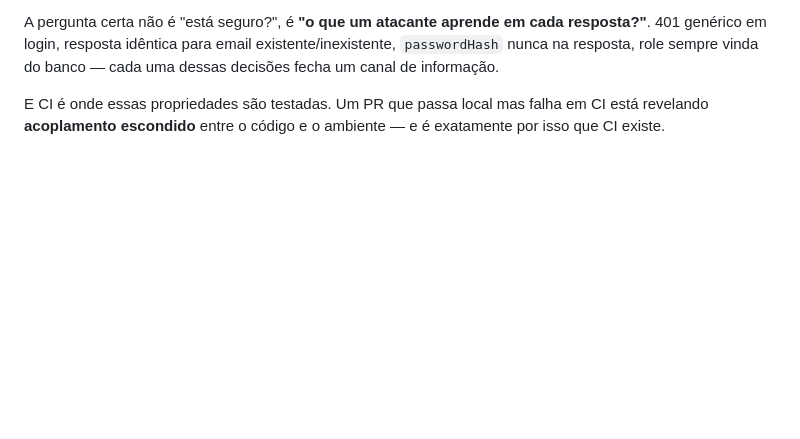
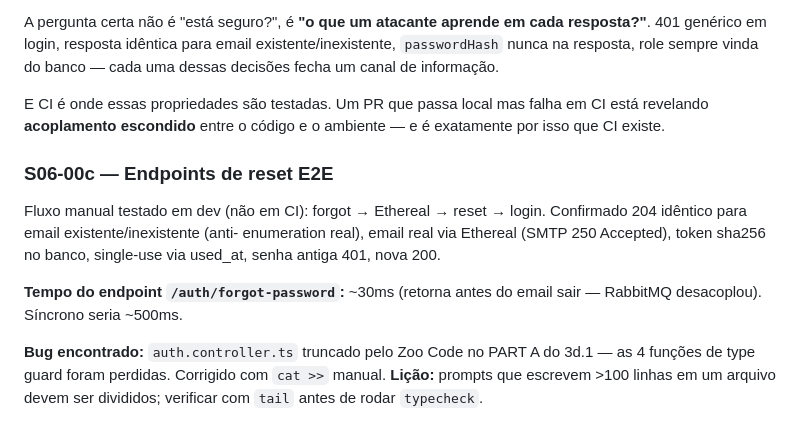
Before and after one commit to juniohenrique/ai-quality-engineering, a Markdown page: docs/learning-log.md, the part around the change. Rendered like a GitHub page; blank space fills up the shorter version.

Commit message:
docs(log): register S06-00c endpoints E2E and Zoo Code truncation [S06-00c]
Refs: #272

```diff
--- a/docs/learning-log.md
+++ b/docs/learning-log.md
@@ -597,3 +597,19 @@ de informação.
 E CI é onde essas propriedades são testadas. Um PR que passa local
 mas falha em CI está revelando **acoplamento escondido** entre o
 código e o ambiente — e é exatamente por isso que CI existe.
+
+### S06-00c — Endpoints de reset E2E
+
+Fluxo manual testado em dev (não em CI): forgot → Ethereal → reset →
+login. Confirmado 204 idêntico para email existente/inexistente (anti-
+enumeration real), email real via Ethereal (SMTP 250 Accepted), token
+sha256 no banco, single-use via used_at, senha antiga 401, nova 200.
+
+**Tempo do endpoint `/auth/forgot-password`:** ~30ms (retorna antes do
+email sair — RabbitMQ desacoplou). Síncrono seria ~500ms.
+
+**Bug encontrado:** `auth.controller.ts` truncado pelo Zoo Code no PART A
+do 3d.1 — as 4 funções de type guard foram perdidas. Corrigido com
+`cat >>` manual. **Lição:** prompts que escrevem >100 linhas em um
+arquivo devem ser divididos; verificar com `tail` antes de rodar
+`typecheck`.
```
